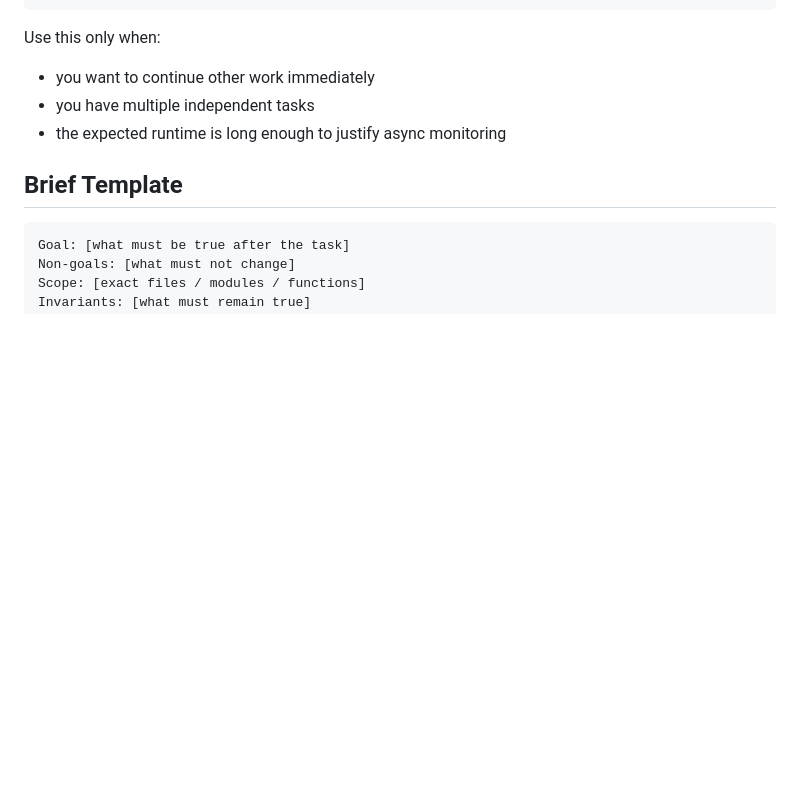
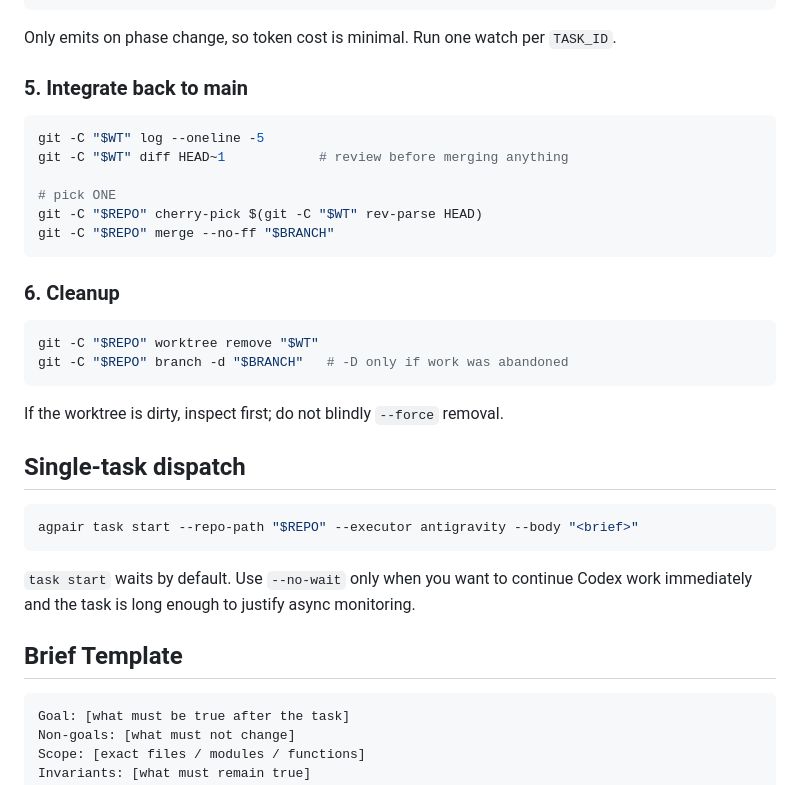
Before and after one commit to logicrw/agpair, a Markdown page: skills/Codex/SKILL.md, the part around one of its changes. Drawn GitHub-style; blank space fills up the shorter version.

````diff
--- a/skills/Codex/SKILL.md
+++ b/skills/Codex/SKILL.md
@@ -70,11 +79,35 @@ agpair task start \
 agpair task watch <TASK_ID> --json
 ```
 
-Use this only when:
+Only emits on phase change, so token cost is minimal. Run one watch per `TASK_ID`.
 
-- you want to continue other work immediately
-- you have multiple independent tasks
-- the expected runtime is long enough to justify async monitoring
+### 5. Integrate back to main
+
+```bash
+git -C "$WT" log --oneline -5
+git -C "$WT" diff HEAD~1            # review before merging anything
+
+# pick ONE
+git -C "$REPO" cherry-pick $(git -C "$WT" rev-parse HEAD)
+git -C "$REPO" merge --no-ff "$BRANCH"
+```
+
+### 6. Cleanup
+
+```bash
+git -C "$REPO" worktree remove "$WT"
+git -C "$REPO" branch -d "$BRANCH"   # -D only if work was abandoned
+```
+
+If the worktree is dirty, inspect first; do not blindly `--force` removal.
+
+## Single-task dispatch
+
+```bash
+agpair task start --repo-path "$REPO" --executor antigravity --body "<brief>"
+```
+
+`task start` waits by default. Use `--no-wait` only when you want to continue Codex work immediately and the task is long enough to justify async monitoring.
 
 ## Brief Template
 
````
Also changed, not shown: other parts of skills/Codex/SKILL.md (+69 -53 lines), skills/Claude/SKILL.md (+137 -65 lines).
